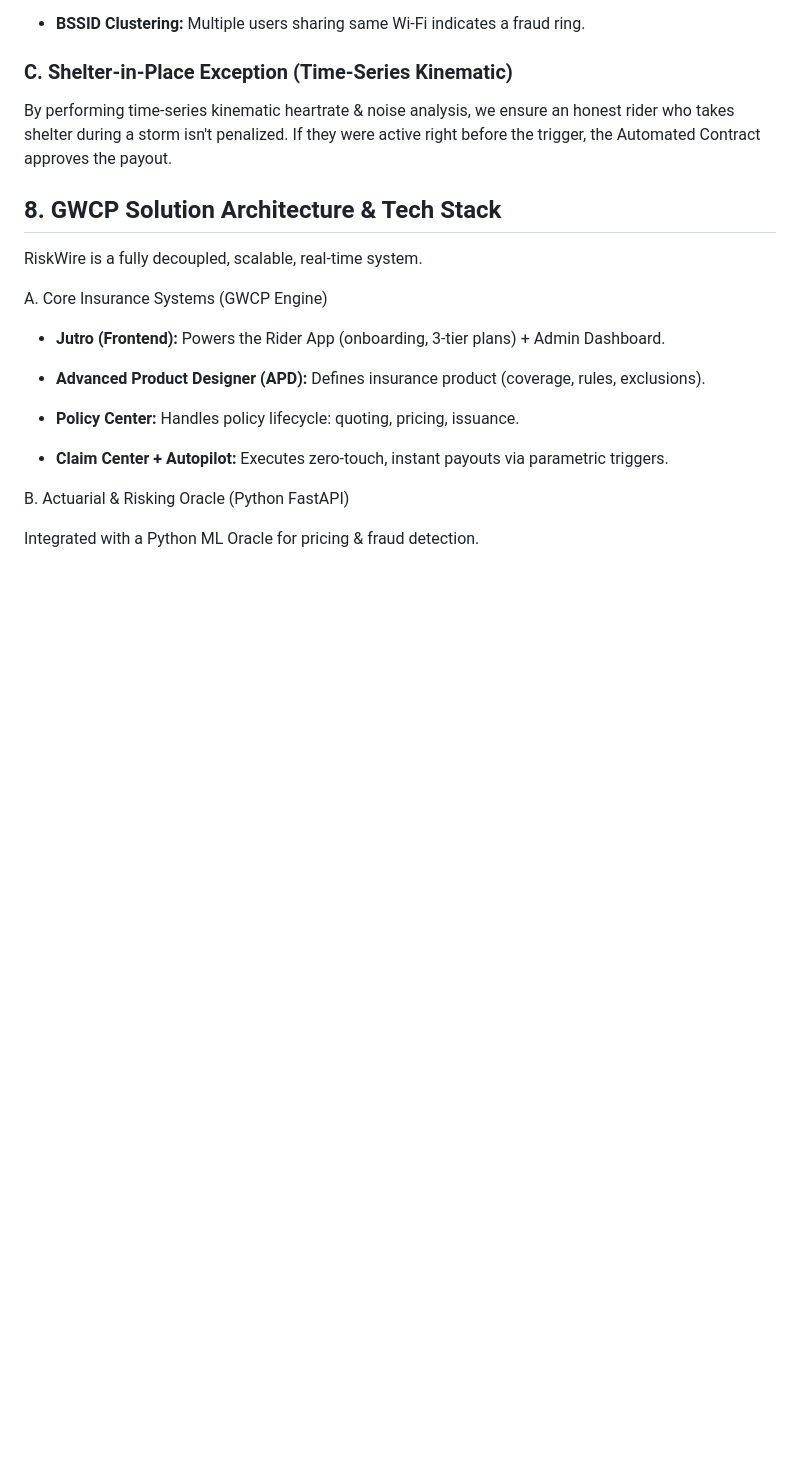
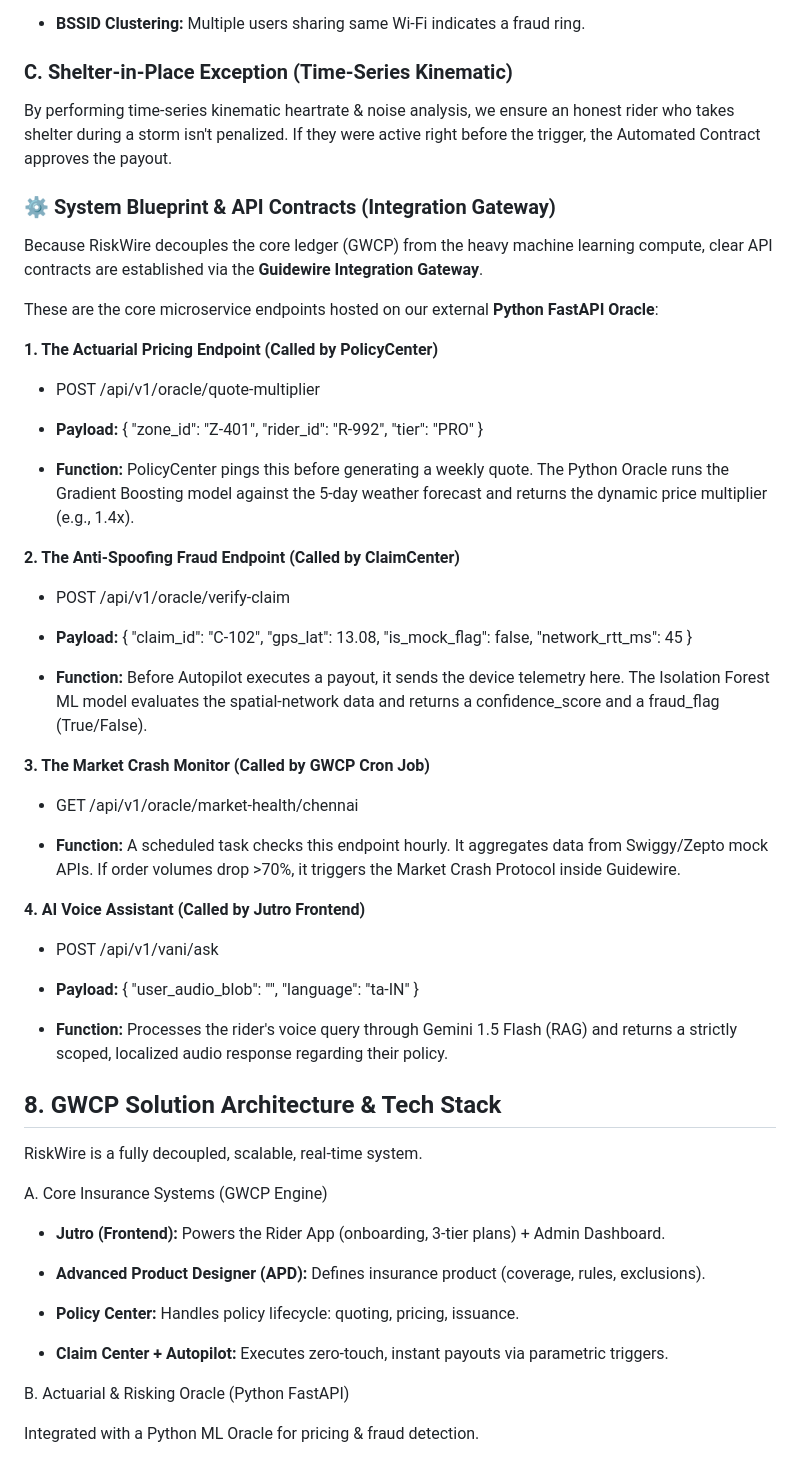
Before and after one commit to deepan-crypto/GuideWire_DevTrails_Hackathon, a Markdown page: README.md, the part around one of its changes. Drawn GitHub-style; blank space fills up the shorter version.

Commit message:
Revise README.md for clarity and detail
Updated various sections to enhance clarity and detail, including the AI Voice Assistant and System Blueprint.

```diff
--- a/README.md
+++ b/README.md
@@ -134,6 +148,51 @@ RiskWire utilizes Behavioral Risk Analysis & Adversarial Defense via an Anomaly
 ### C. Shelter-in-Place Exception (Time-Series Kinematic)
 
 By performing time-series kinematic heartrate & noise analysis, we ensure an honest rider who takes shelter during a storm isn't penalized. If they were active right before the trigger, the Automated Contract approves the payout.
+
+
+
+
+### ⚙️ System Blueprint & API Contracts (Integration Gateway)
+
+Because RiskWire decouples the core ledger (GWCP) from the heavy machine learning compute, clear API contracts are established via the **Guidewire Integration Gateway**.
+
+These are the core microservice endpoints hosted on our external **Python FastAPI Oracle**:
+
+**1\. The Actuarial Pricing Endpoint (Called by PolicyCenter)**
+
+*   POST /api/v1/oracle/quote-multiplier
+
+*   **Payload:** { "zone\_id": "Z-401", "rider\_id": "R-992", "tier": "PRO" }
+
+*   **Function:** PolicyCenter pings this before generating a weekly quote. The Python Oracle runs the Gradient Boosting model against the 5-day weather forecast and returns the dynamic price multiplier (e.g., 1.4x).
+
+
+
+**2\. The Anti-Spoofing Fraud Endpoint (Called by ClaimCenter)**
+
+*   POST /api/v1/oracle/verify-claim
+
+*   **Payload:** { "claim\_id": "C-102", "gps\_lat": 13.08, "is\_mock\_flag": false, "network\_rtt\_ms": 45 }
+
+*   **Function:** Before Autopilot executes a payout, it sends the device telemetry here. The Isolation Forest ML model evaluates the spatial-network data and returns a confidence\_score and a fraud\_flag (True/False).
+
+
+**3\. The Market Crash Monitor (Called by GWCP Cron Job)**
+
+*   GET /api/v1/oracle/market-health/chennai
+
+*   **Function:** A scheduled task checks this endpoint hourly. It aggregates data from Swiggy/Zepto mock APIs. If order volumes drop >70%, it triggers the Market Crash Protocol inside Guidewire.
+
+
+**4\. AI Voice Assistant (Called by Jutro Frontend)**
+
+*   POST /api/v1/vani/ask
+
+*   **Payload:** { "user\_audio\_blob": "", "language": "ta-IN" }
+
+*   **Function:** Processes the rider's voice query through Gemini 1.5 Flash (RAG) and returns a strictly scoped, localized audio response regarding their policy.
+
+
 
 
 
```
Also changed, not shown: other parts of README.md (+17 -1 lines).
